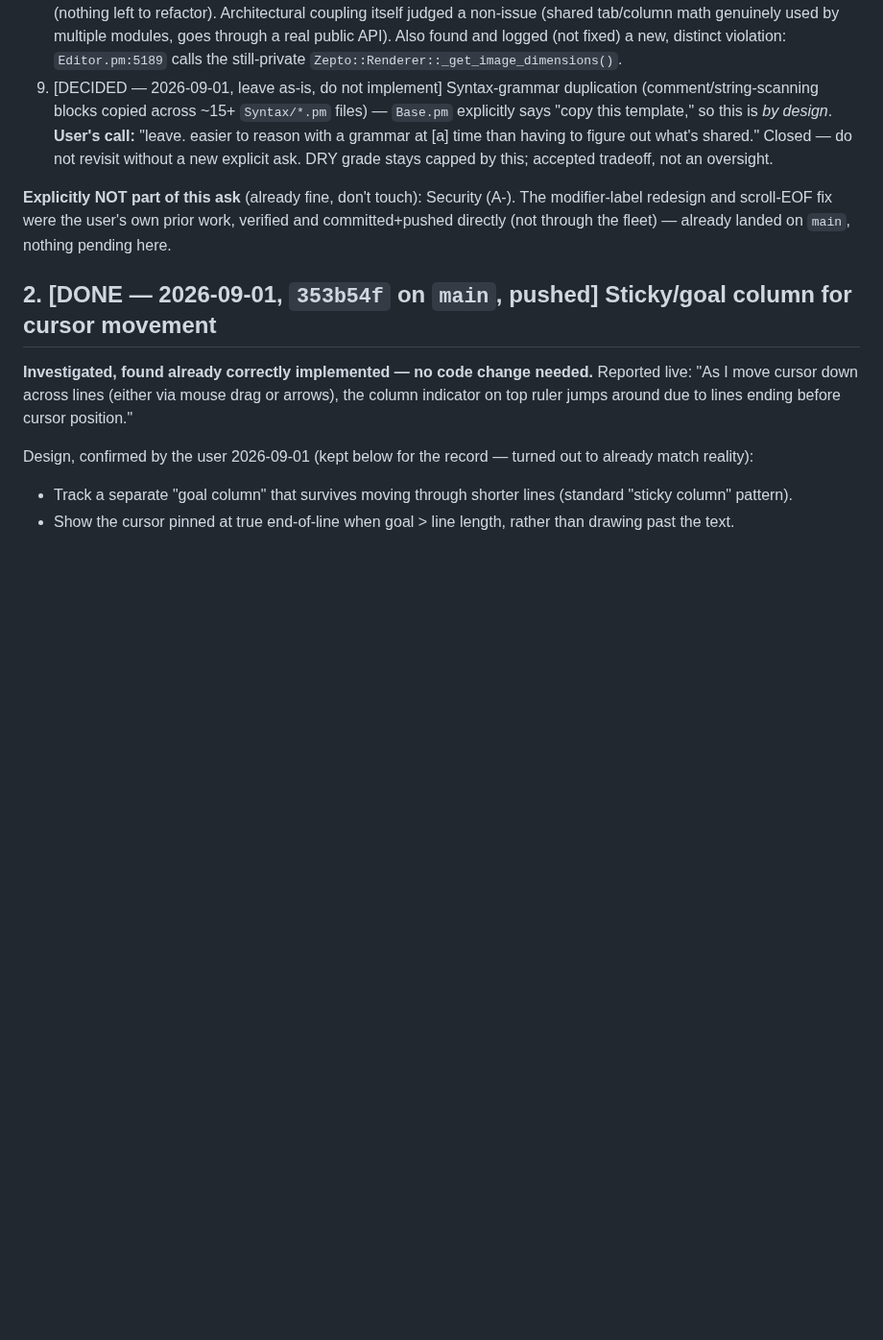
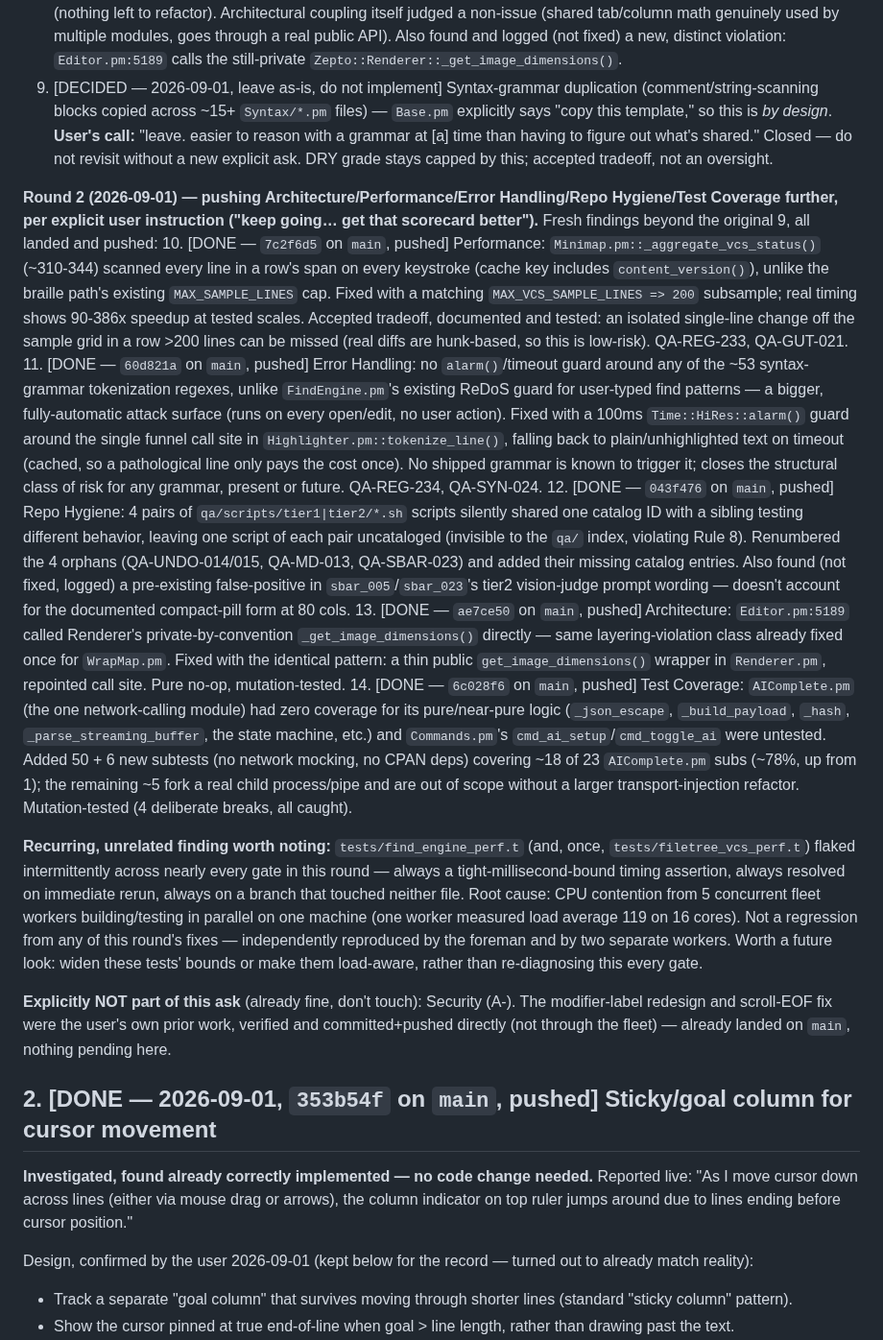
Before and after one commit to joewalnes/zepto, a Markdown page: ASKS.md, the part around the change. Shown at 96% size. GitHub-like rendering; blank space fills up the shorter version.

```diff
--- a/ASKS.md
+++ b/ASKS.md
@@ -38,6 +38,15 @@ Categories at exactly B- (also worth pushing up, lower priority than the two abo
 8. [DONE — 2026-09-01, `8a53bd3` on `main`, pushed] `WrapMap.pm` calling public `Zepto::Renderer::*` functions directly, contradicting `DESIGN.md:88`'s claim that they're "private, underscore-prefixed" — they aren't. Investigated: the claim was stale, not inaccurate-by-design — a prior commit (`9b88233`) had already added public wrapper functions and repointed WrapMap's calls, but `DESIGN.md` was never updated to match. Fixed the doc-only; no code change needed (nothing left to refactor). Architectural coupling itself judged a non-issue (shared tab/column math genuinely used by multiple modules, goes through a real public API). Also found and logged (not fixed) a new, distinct violation: `Editor.pm:5189` calls the still-private `Zepto::Renderer::_get_image_dimensions()`.
 9. [DECIDED — 2026-09-01, leave as-is, do not implement] Syntax-grammar duplication (comment/string-scanning blocks copied across ~15+ `Syntax/*.pm` files) — `Base.pm` explicitly says "copy this template," so this is *by design*. **User's call:** "leave. easier to reason with a grammar at [a] time than having to figure out what's shared." Closed — do not revisit without a new explicit ask. DRY grade stays capped by this; accepted tradeoff, not an oversight.
 
+**Round 2 (2026-09-01) — pushing Architecture/Performance/Error Handling/Repo Hygiene/Test Coverage further, per explicit user instruction ("keep going… get that scorecard better").** Fresh findings beyond the original 9, all landed and pushed:
+10. [DONE — `7c2f6d5` on `main`, pushed] Performance: `Minimap.pm::_aggregate_vcs_status()` (~310-344) scanned every line in a row's span on every keystroke (cache key includes `content_version()`), unlike the braille path's existing `MAX_SAMPLE_LINES` cap. Fixed with a matching `MAX_VCS_SAMPLE_LINES => 200` subsample; real timing shows 90-386x speedup at tested scales. Accepted tradeoff, documented and tested: an isolated single-line change off the sample grid in a row >200 lines can be missed (real diffs are hunk-based, so this is low-risk). QA-REG-233, QA-GUT-021.
+11. [DONE — `60d821a` on `main`, pushed] Error Handling: no `alarm()`/timeout guard around any of the ~53 syntax-grammar tokenization regexes, unlike `FindEngine.pm`'s existing ReDoS guard for user-typed find patterns — a bigger, fully-automatic attack surface (runs on every open/edit, no user action). Fixed with a 100ms `Time::HiRes::alarm()` guard around the single funnel call site in `Highlighter.pm::tokenize_line()`, falling back to plain/unhighlighted text on timeout (cached, so a pathological line only pays the cost once). No shipped grammar is known to trigger it; closes the structural class of risk for any grammar, present or future. QA-REG-234, QA-SYN-024.
+12. [DONE — `043f476` on `main`, pushed] Repo Hygiene: 4 pairs of `qa/scripts/tier1|tier2/*.sh` scripts silently shared one catalog ID with a sibling testing different behavior, leaving one script of each pair uncataloged (invisible to the `qa/` index, violating Rule 8). Renumbered the 4 orphans (QA-UNDO-014/015, QA-MD-013, QA-SBAR-023) and added their missing catalog entries. Also found (not fixed, logged) a pre-existing false-positive in `sbar_005`/`sbar_023`'s tier2 vision-judge prompt wording — doesn't account for the documented compact-pill form at 80 cols.
+13. [DONE — `ae7ce50` on `main`, pushed] Architecture: `Editor.pm:5189` called Renderer's private-by-convention `_get_image_dimensions()` directly — same layering-violation class already fixed once for `WrapMap.pm`. Fixed with the identical pattern: a thin public `get_image_dimensions()` wrapper in `Renderer.pm`, repointed call site. Pure no-op, mutation-tested.
+14. [DONE — `6c028f6` on `main`, pushed] Test Coverage: `AIComplete.pm` (the one network-calling module) had zero coverage for its pure/near-pure logic (`_json_escape`, `_build_payload`, `_hash`, `_parse_streaming_buffer`, the state machine, etc.) and `Commands.pm`'s `cmd_ai_setup`/`cmd_toggle_ai` were untested. Added 50 + 6 new subtests (no network mocking, no CPAN deps) covering ~18 of 23 `AIComplete.pm` subs (~78%, up from 1); the remaining ~5 fork a real child process/pipe and are out of scope without a larger transport-injection refactor. Mutation-tested (4 deliberate breaks, all caught).
+
+**Recurring, unrelated finding worth noting:** `tests/find_engine_perf.t` (and, once, `tests/filetree_vcs_perf.t`) flaked intermittently across nearly every gate in this round — always a tight-millisecond-bound timing assertion, always resolved on immediate rerun, always on a branch that touched neither file. Root cause: CPU contention from 5 concurrent fleet workers building/testing in parallel on one machine (one worker measured load average 119 on 16 cores). Not a regression from any of this round's fixes — independently reproduced by the foreman and by two separate workers. Worth a future look: widen these tests' bounds or make them load-aware, rather than re-diagnosing this every gate.
+
 **Explicitly NOT part of this ask** (already fine, don't touch): Security (A-). The modifier-label redesign and scroll-EOF fix were the user's own prior work, verified and committed+pushed directly (not through the fleet) — already landed on `main`, nothing pending here.
 
 ## 2. [DONE — 2026-09-01, `353b54f` on `main`, pushed] Sticky/goal column for cursor movement
```
Also changed, not shown: LESSONS.md (+12 -0 lines).
